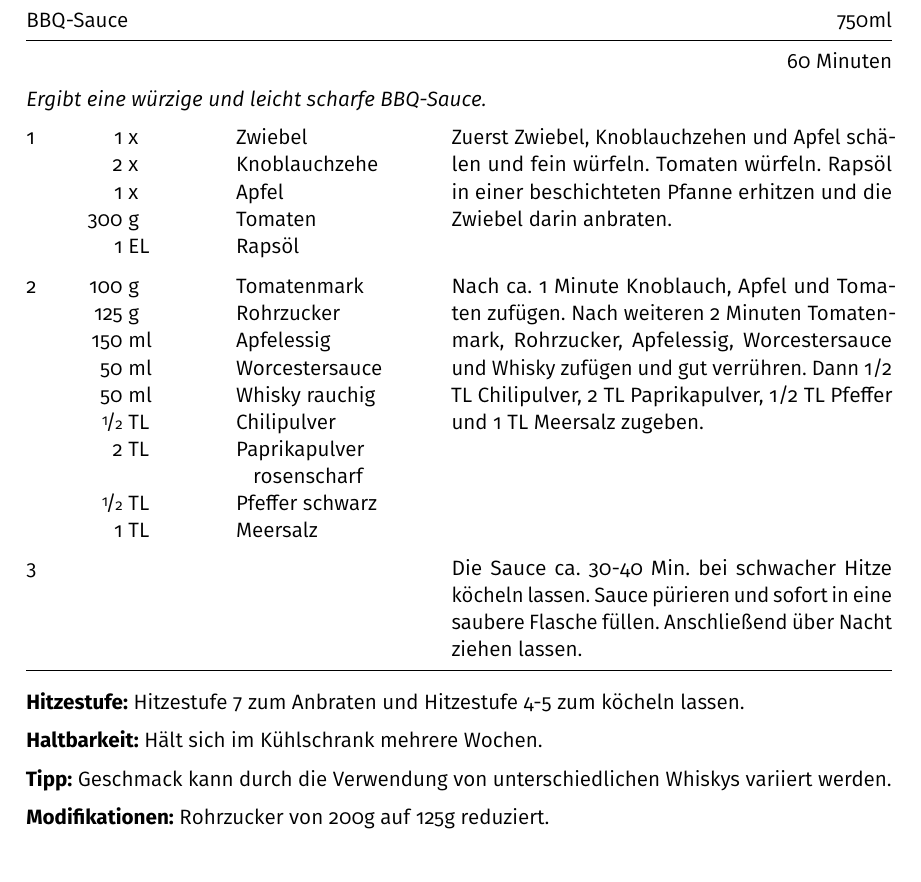
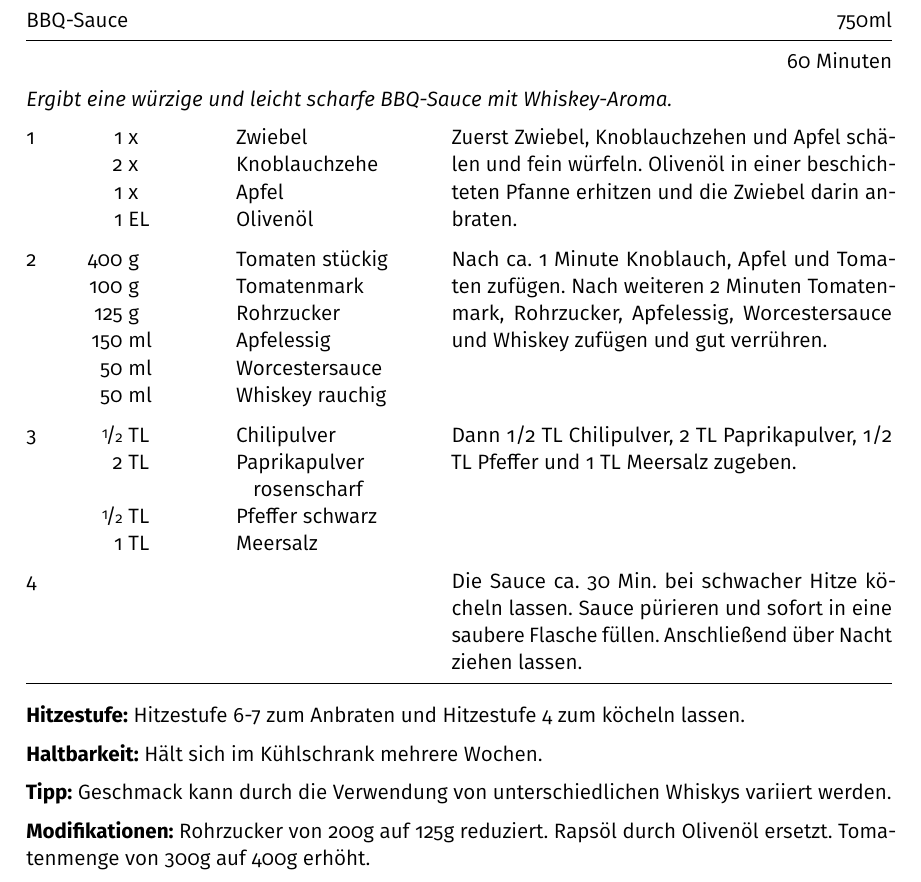
Before and after one commit to m-voit/recipes, a LaTeX document (recipe_bbq_sauce/recipe_bbq_sauce.tex): part of the page, cut so that both start at the same text. Compiled offline with pdfLaTeX.

Commit message:
improved bbq sauce recipe, increased tomato quantity from 300g to 400g, improved layout

```diff
--- a/recipe_bbq_sauce/recipe_bbq_sauce.tex
+++ b/recipe_bbq_sauce/recipe_bbq_sauce.tex
@@ -24,34 +24,35 @@
 \begin{recipe}{BBQ-Sauce} {750ml} {60 Minuten}
 
 \freeform
-\textit{Ergibt eine würzige und leicht scharfe BBQ-Sauce.}
+\textit{Ergibt eine würzige und leicht scharfe BBQ-Sauce mit Whiskey-Aroma.}
 
 \ingredient[1]{x}{Zwiebel}
 \ingredient[2]{x}{Knoblauchzehe}
 \ingredient[1]{x}{Apfel}
-\ingredient[300]{g}{Tomaten}
-\ingredient[1]{EL}{Rapsöl}
+\ingredient[1]{EL}{Olivenöl}
 
 Zuerst Zwiebel, Knoblauchzehen und Apfel schälen und fein würfeln.
-Tomaten würfeln.
-Rapsöl in einer beschichteten Pfanne erhitzen und die Zwiebel darin anbraten.
+Olivenöl in einer beschichteten Pfanne erhitzen und die Zwiebel darin anbraten.
 
+\ingredient[400]{g}{Tomaten stückig}
 \ingredient[100]{g}{Tomatenmark}
 \ingredient[125]{g}{Rohrzucker}
 \ingredient[150]{ml}{Apfelessig}
 \ingredient[50]{ml}{Worcestersauce}
-\ingredient[50]{ml}{Whisky rauchig}
+\ingredient[50]{ml}{Whiskey rauchig}
+
+Nach ca. 1 Minute Knoblauch, Apfel und Tomaten zufügen.
+Nach weiteren 2 Minuten Tomatenmark, Rohrzucker, Apfelessig, Worcestersauce und Whiskey zufügen und gut verrühren.
+
 \ingredient[\fr12]{TL}{Chilipulver}
 \ingredient[2]{TL}{Paprikapulver rosenscharf}
 \ingredient[\fr12]{TL}{Pfeffer schwarz}
 \ingredient[1]{TL}{Meersalz}
 
-Nach ca. 1 Minute Knoblauch, Apfel und Tomaten zufügen.
-Nach weiteren 2 Minuten Tomatenmark, Rohrzucker, Apfelessig, Worcestersauce und Whisky zufügen und gut verrühren.
 Dann 1/2 TL Chilipulver, 2 TL Paprikapulver, 1/2 TL Pfeffer und 1 TL Meersalz zugeben.
 
 \newstep
-Die Sauce ca. 30-40 Min. bei schwacher Hitze köcheln lassen.
+Die Sauce ca. 30 Min. bei schwacher Hitze köcheln lassen.
 Sauce pürieren und sofort in eine saubere Flasche füllen.
 Anschließend über Nacht ziehen lassen.
 
@@ -60,7 +61,7 @@ Anschließend über Nacht ziehen lassen.
 
 \freeform
 \textbf{Hitzestufe:}
-Hitzestufe 7 zum Anbraten und Hitzestufe 4-5 zum köcheln lassen.
+Hitzestufe 6-7 zum Anbraten und Hitzestufe 4 zum köcheln lassen.
 
 \freeform
 \textbf{Haltbarkeit:}
@@ -72,7 +73,7 @@ Geschmack kann durch die Verwendung von unterschiedlichen Whiskys variiert werde
 
 \freeform
 \textbf{Modifikationen:}
-Rohrzucker von 200g auf 125g reduziert.
+Rohrzucker von 200g auf 125g reduziert. Rapsöl durch Olivenöl ersetzt. Tomatenmenge von 300g auf 400g erhöht.
 
 \end{recipe}
 \end{document}
```
Also changed, not shown: recipe_bbq_sauce/recipe_bbq_sauce.pdf.
